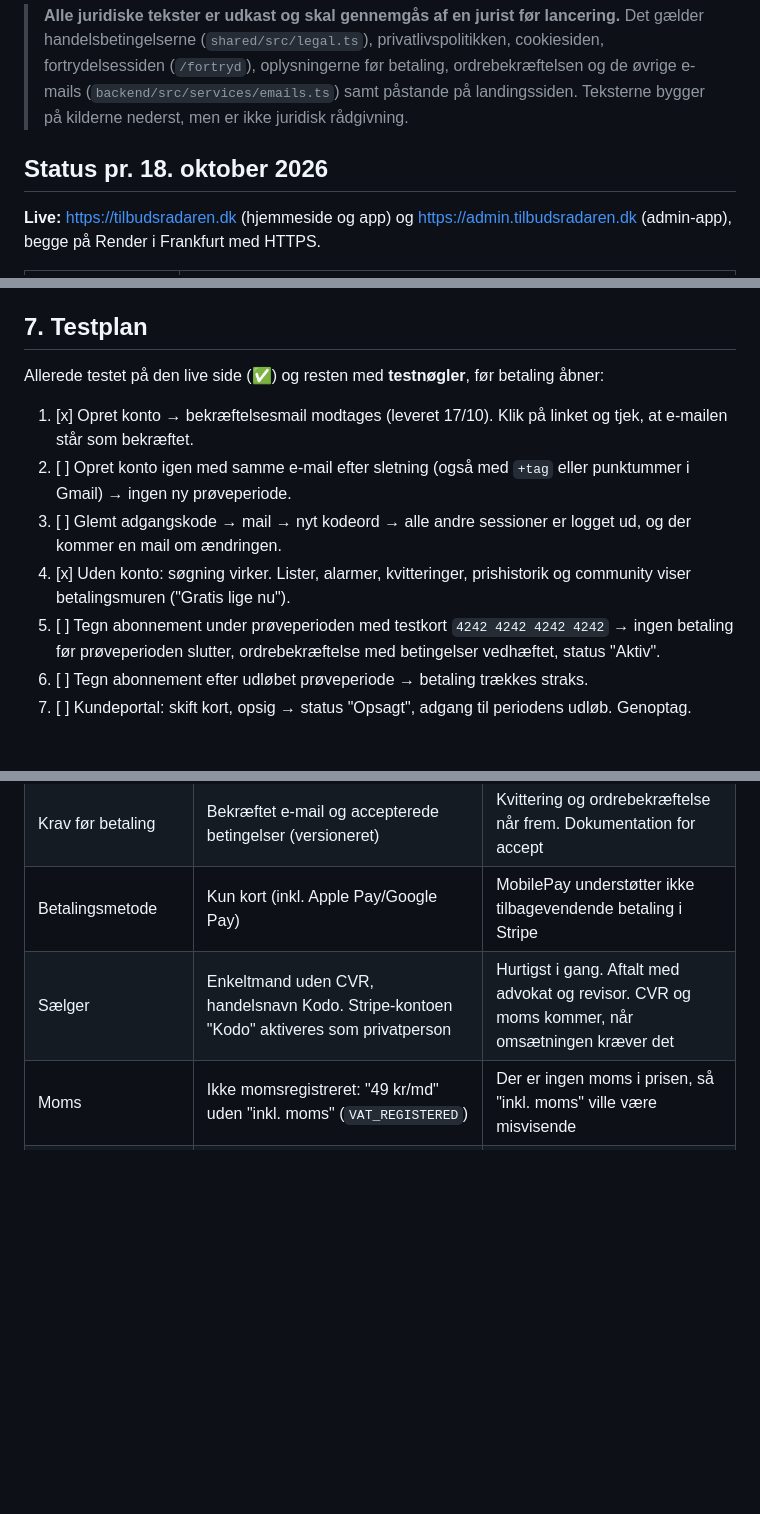
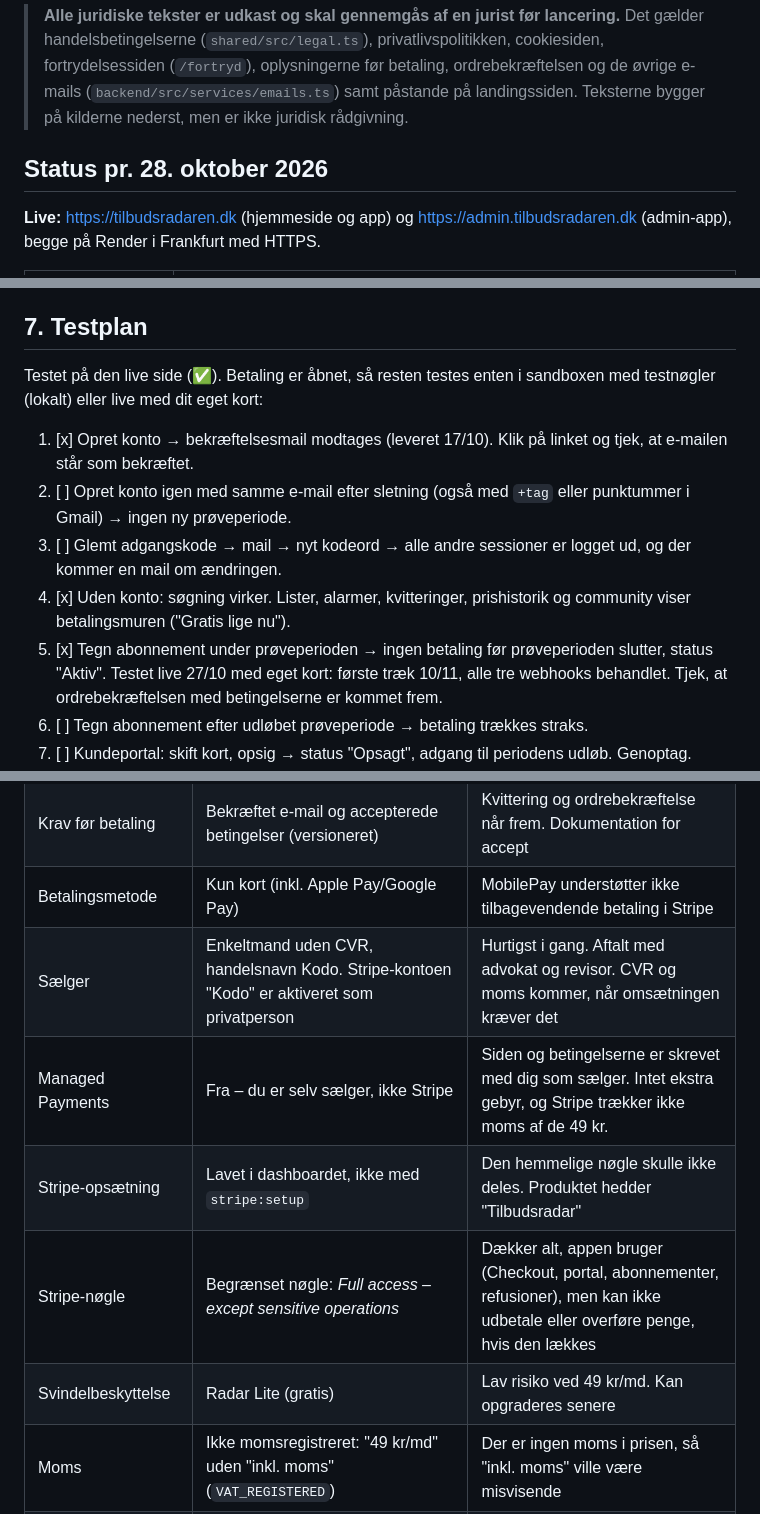
Before and after one commit to Nicorad11/Tilbudsavisen, a Markdown page: LAUNCH_CHECKLIST.md, 3 parts joined by grey strips. Drawn GitHub-style; blank space fills up the shorter version.

```diff
--- a/LAUNCH_CHECKLIST.md
+++ b/LAUNCH_CHECKLIST.md
@@ -2,7 +2,7 @@
 
 > **Alle juridiske tekster er udkast og skal gennemgås af en jurist før lancering.** Det gælder handelsbetingelserne (`shared/src/legal.ts`), privatlivspolitikken, cookiesiden, fortrydelsessiden (`/fortryd`), oplysningerne før betaling, ordrebekræftelsen og de øvrige e-mails (`backend/src/services/emails.ts`) samt påstande på landingssiden. Teksterne bygger på kilderne nederst, men er ikke juridisk rådgivning.
 
-## Status pr. 18. oktober 2026
+## Status pr. 28. oktober 2026
 
 **Live:** <https://tilbudsradaren.dk> (hjemmeside og app) og <https://admin.tilbudsradaren.dk> (admin-app), begge på Render i Frankfurt med HTTPS.
 
@@ -96,13 +100,13 @@ Få en jurist med speciale i e-handel og persondata til at gennemgå:
 
 ## 7. Testplan
 
-Allerede testet på den live side (✅) og resten med **testnøgler**, før betaling åbner:
+Testet på den live side (✅). Betaling er åbnet, så resten testes enten i sandboxen med testnøgler (lokalt) eller live med dit eget kort:
 
 1. [x] Opret konto → bekræftelsesmail modtages (leveret 17/10). Klik på linket og tjek, at e-mailen står som bekræftet.
 2. [ ] Opret konto igen med samme e-mail efter sletning (også med `+tag` eller punktummer i Gmail) → ingen ny prøveperiode.
 3. [ ] Glemt adgangskode → mail → nyt kodeord → alle andre sessioner er logget ud, og der kommer en mail om ændringen.
 4. [x] Uden konto: søgning virker. Lister, alarmer, kvitteringer, prishistorik og community viser betalingsmuren ("Gratis lige nu").
-5. [ ] Tegn abonnement under prøveperioden med testkort `4242 4242 4242 4242` → ingen betaling før prøveperioden slutter, ordrebekræftelse med betingelser vedhæftet, status "Aktiv".
+5. [x] Tegn abonnement under prøveperioden → ingen betaling før prøveperioden slutter, status "Aktiv". Testet live 27/10 med eget kort: første træk 10/11, alle tre webhooks behandlet. Tjek, at ordrebekræftelsen med betingelserne er kommet frem.
 6. [ ] Tegn abonnement efter udløbet prøveperiode → betaling trækkes straks.
 7. [ ] Kundeportal: skift kort, opsig → status "Opsagt", adgang til periodens udløb. Genoptag.
 8. [ ] Fejlet betaling (`4000 0000 0000 0341`, eller *Simulér* i Stripe) → mail om fejlet betaling, adgang i 5 dage, banner i appen.
@@ -145,7 +150,11 @@ Gentag 5, 7 og 9 med **live-nøgler** og dit eget kort, og refundér bagefter.
 | Tegning under prøveperioden | Første betaling udskydes til prøveperiodens udløb (`trial_end` i Stripe) | Man mister ikke de resterende gratis dage |
 | Krav før betaling | Bekræftet e-mail og accepterede betingelser (versioneret) | Kvittering og ordrebekræftelse når frem. Dokumentation for accept |
 | Betalingsmetode | Kun kort (inkl. Apple Pay/Google Pay) | MobilePay understøtter ikke tilbagevendende betaling i Stripe |
-| Sælger | Enkeltmand uden CVR, handelsnavn Kodo. Stripe-kontoen "Kodo" aktiveres som privatperson | Hurtigst i gang. Aftalt med advokat og revisor. CVR og moms kommer, når omsætningen kræver det |
+| Sælger | Enkeltmand uden CVR, handelsnavn Kodo. Stripe-kontoen "Kodo" er aktiveret som privatperson | Hurtigst i gang. Aftalt med advokat og revisor. CVR og moms kommer, når omsætningen kræver det |
+| Managed Payments | Fra – du er selv sælger, ikke Stripe | Siden og betingelserne er skrevet med dig som sælger. Intet ekstra gebyr, og Stripe trækker ikke moms af de 49 kr. |
+| Stripe-opsætning | Lavet i dashboardet, ikke med `stripe:setup` | Den hemmelige nøgle skulle ikke deles. Produktet hedder "Tilbudsradar" |
+| Stripe-nøgle | Begrænset nøgle: *Full access – except sensitive operations* | Dækker alt, appen bruger (Checkout, portal, abonnementer, refusioner), men kan ikke udbetale eller overføre penge, hvis den lækkes |
+| Svindelbeskyttelse | Radar Lite (gratis) | Lav risiko ved 49 kr/md. Kan opgraderes senere |
 | Moms | Ikke momsregistreret: "49 kr/md" uden "inkl. moms" (`VAT_REGISTERED`) | Der er ingen moms i prisen, så "inkl. moms" ville være misvisende |
 | Fortrydelse | Fuld refusion inden for 14 dage, via `/fortryd` uden login | Enklere og mere kundevenligt end forholdsmæssig betaling efter § 25 |
 | Opsigelse | I Stripes kundeportal, virker fra periodens udløb | Ingen binding, ingen refusion for påbegyndt måned (står i betingelserne) |
```
Also changed, not shown: other parts of LAUNCH_CHECKLIST.md (+27 -22 lines).
